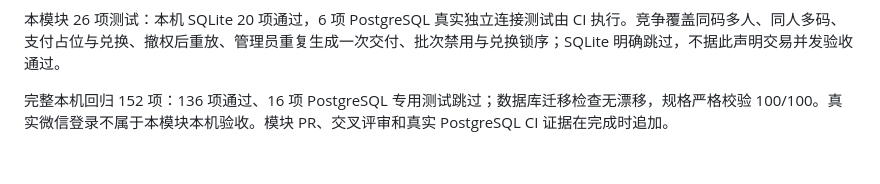
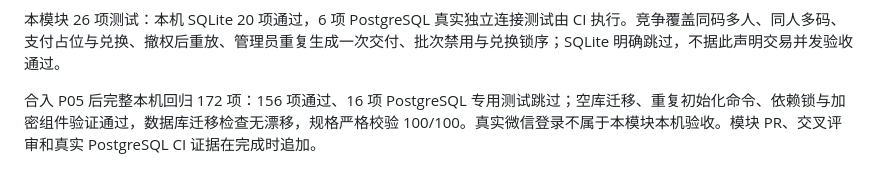
Before and after one commit to INHaiLing/wxz-, a Markdown page: doc/modules/P06-激活码.md, the part around the change. Drawn GitHub-style.

Commit message:
docs(activation): record integrated trial regression

```diff
--- a/doc/modules/P06-激活码.md
+++ b/doc/modules/P06-激活码.md
@@ -106,4 +106,4 @@ interface GenerateInput { quantity: number; label?: string; idempotencyKey: stri
 
 本模块 26 项测试：本机 SQLite 20 项通过，6 项 PostgreSQL 真实独立连接测试由 CI 执行。竞争覆盖同码多人、同人多码、支付占位与兑换、撤权后重放、管理员重复生成一次交付、批次禁用与兑换锁序；SQLite 明确跳过，不据此声明交易并发验收通过。
 
-完整本机回归 152 项：136 项通过、16 项 PostgreSQL 专用测试跳过；数据库迁移检查无漂移，规格严格校验 100/100。真实微信登录不属于本模块本机验收。模块 PR、交叉评审和真实 PostgreSQL CI 证据在完成时追加。
+合入 P05 后完整本机回归 172 项：156 项通过、16 项 PostgreSQL 专用测试跳过；空库迁移、重复初始化命令、依赖锁与加密组件验证通过，数据库迁移检查无漂移，规格严格校验 100/100。真实微信登录不属于本模块本机验收。模块 PR、交叉评审和真实 PostgreSQL CI 证据在完成时追加。
```
